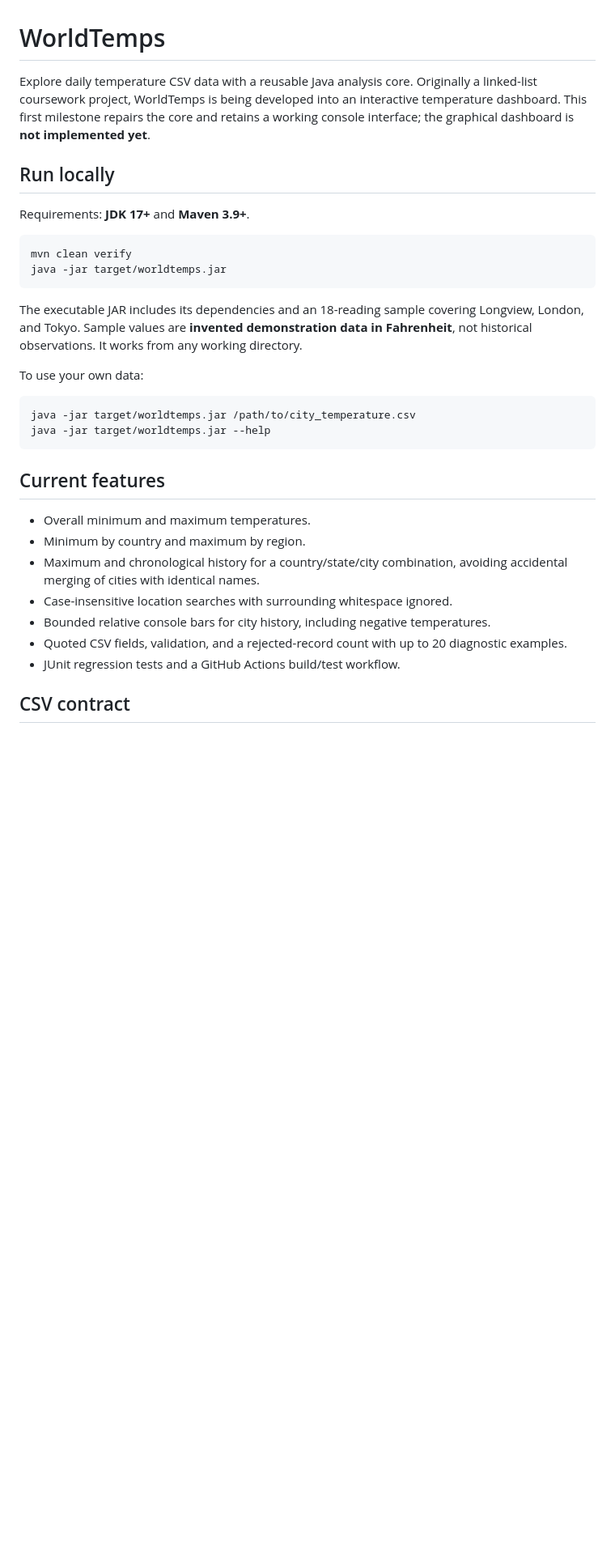
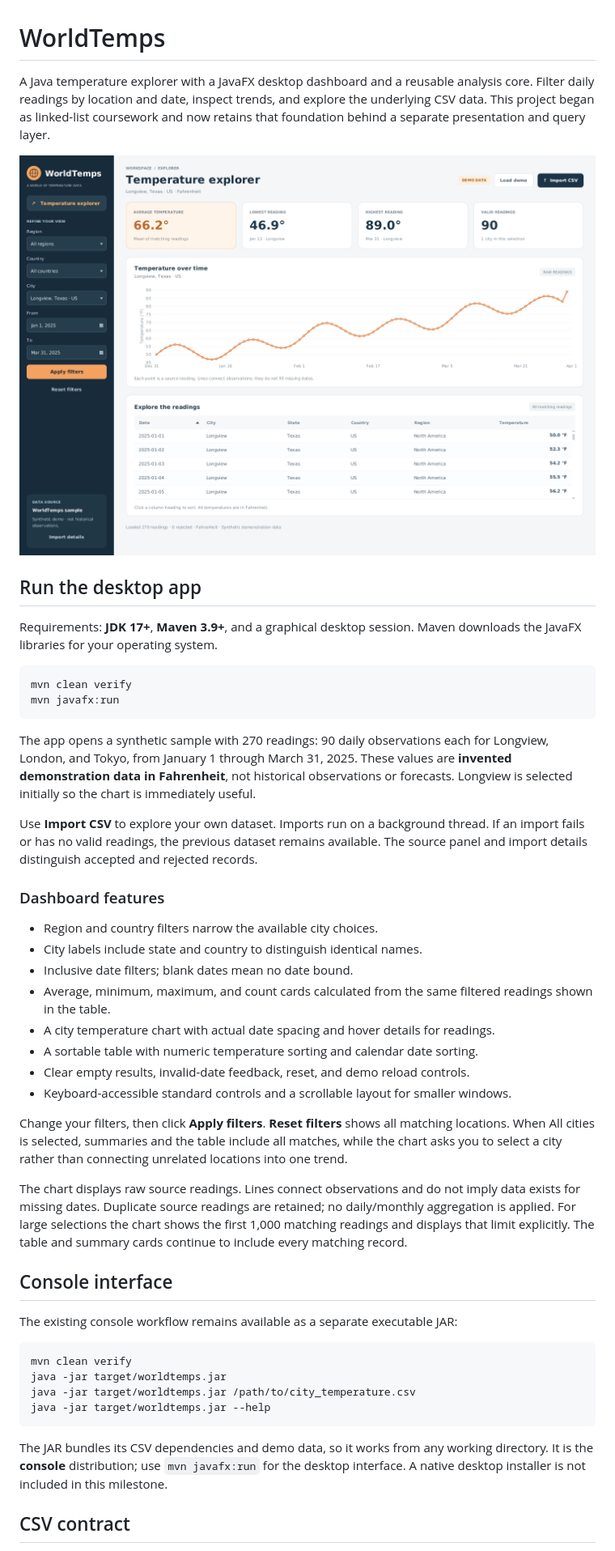
Before and after one commit to AdrianPinson/WorldTemps, a Markdown page: README.md, the part around one of its changes. Shown at 81% size. Rendered like a GitHub page; pictures changed too: docs/dashboard.png (added); blank space fills up the shorter version.

Commit message:
Add JavaFX temperature dashboard with shared filters, charts, and UI tests

````diff
--- a/README.md
+++ b/README.md
@@ -1,40 +1,68 @@
 # WorldTemps
 
-Explore daily temperature CSV data with a reusable Java analysis core. Originally a
-linked-list coursework project, WorldTemps is being developed into an interactive
-temperature dashboard. This first milestone repairs the core and retains a working
-console interface; the graphical dashboard is **not implemented yet**.
+A Java temperature explorer with a JavaFX desktop dashboard and a reusable analysis
+core. Filter daily readings by location and date, inspect trends, and explore the
+underlying CSV data. This project began as linked-list coursework and now retains
+that foundation behind a separate presentation and query layer.
 
-## Run locally
+![WorldTemps desktop dashboard](docs/dashboard.png)
 
-Requirements: **JDK 17+** and **Maven 3.9+**.
+## Run the desktop app
+
+Requirements: **JDK 17+**, **Maven 3.9+**, and a graphical desktop session.
+Maven downloads the JavaFX libraries for your operating system.
+
+```sh
+mvn clean verify
+mvn javafx:run
+```
+
+The app opens a synthetic sample with 270 readings: 90 daily observations each for
+Longview, London, and Tokyo, from January 1 through March 31, 2025. These values are
+**invented demonstration data in Fahrenheit**, not historical observations or
+forecasts. Longview is selected initially so the chart is immediately useful.
+
+Use **Import CSV** to explore your own dataset. Imports run on a background thread.
+If an import fails or has no valid readings, the previous dataset remains available.
+The source panel and import details distinguish accepted and rejected records.
+
+### Dashboard features
+
+- Region and country filters narrow the available city choices.
+- City labels include state and country to distinguish identical names.
+- Inclusive date filters; blank dates mean no date bound.
+- Average, minimum, maximum, and count cards calculated from the same filtered
+  readings shown in the table.
+- A city temperature chart with actual date spacing and hover details for readings.
+- A sortable table with numeric temperature sorting and calendar date sorting.
+- Clear empty results, invalid-date feedback, reset, and demo reload controls.
+- Keyboard-accessible standard controls and a scrollable layout for smaller windows.
+
+Change your filters, then click **Apply filters**. **Reset filters** shows all
+matching locations. When All cities is selected, summaries and the table include
+all matches, while the chart asks you to select a city rather than connecting
+unrelated locations into one trend.
+
+The chart displays raw source readings. Lines connect observations and do not
+imply data exists for missing dates. Duplicate source readings are retained; no
+daily/monthly aggregation is applied. For large selections the chart shows the
+first 1,000 matching readings and displays that limit explicitly. The table and
+summary cards continue to include every matching record.
+
+## Console interface
+
+The existing console workflow remains available as a separate executable JAR:
 
 ```sh
 mvn clean verify
 java -jar target/worldtemps.jar
-```
-
-The executable JAR includes its dependencies and an 18-reading sample covering
-Longview, London, and Tokyo. Sample values are **invented demonstration data in
-Fahrenheit**, not historical observations. It works from any working directory.
-
-To use your own data:
-
-```sh
 java -jar target/worldtemps.jar /path/to/city_temperature.csv
 java -jar target/worldtemps.jar --help
 ```
 
-## Current features
-
-- Overall minimum and maximum temperatures.
-- Minimum by country and maximum by region.
-- Maximum and chronological history for a country/state/city combination, avoiding
-  accidental merging of cities with identical names.
-- Case-insensitive location searches with surrounding whitespace ignored.
-- Bounded relative console bars for city history, including negative temperatures.
-- Quoted CSV fields, validation, and a rejected-record count with up to 20 diagnostic examples.
-- JUnit regression tests and a GitHub Actions build/test workflow.
+The JAR bundles its CSV dependencies and demo data, so it works from any working
+directory. It is the **console** distribution; use `mvn javafx:run` for the desktop
+interface. A native desktop installer is not included in this milestone.
 
 ## CSV contract
 
````
Also changed, not shown: other parts of README.md (+42 -29 lines), 12 other files.
